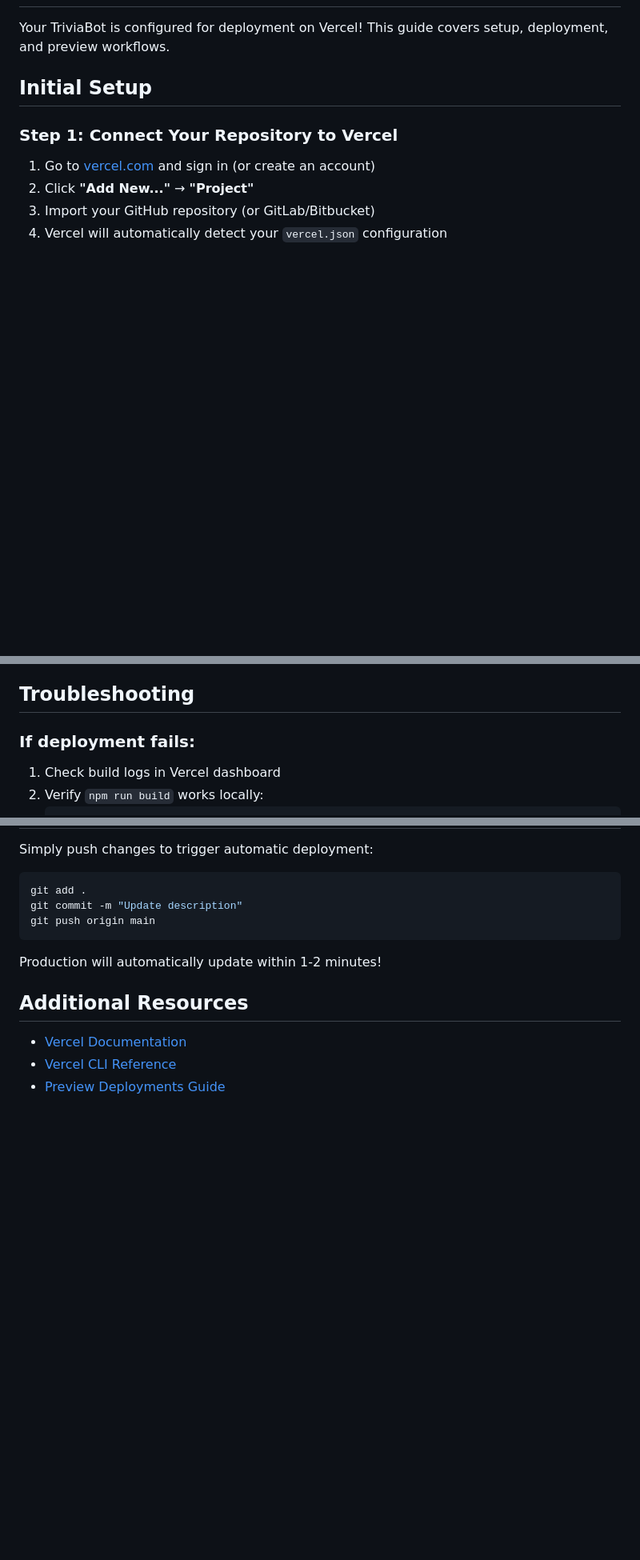
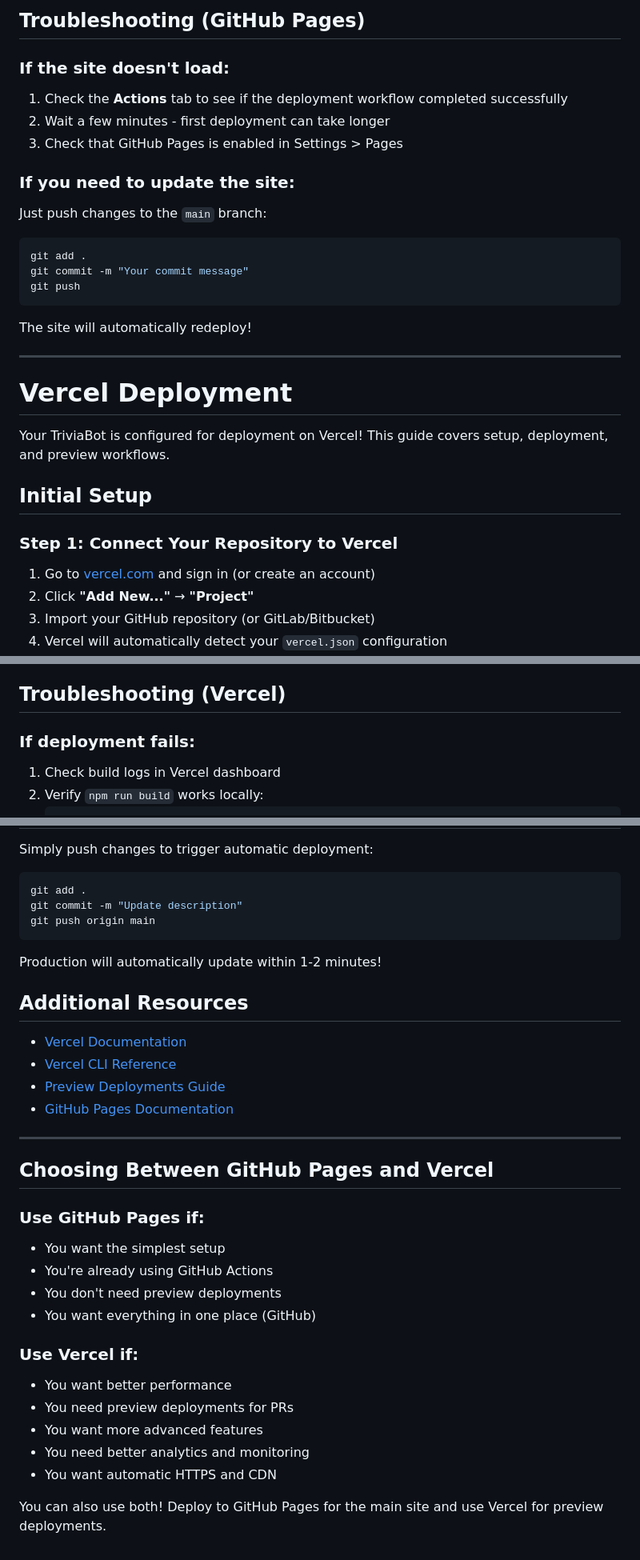
Before and after one commit to mordechaih/TriviaBot, a Markdown page: DEPLOYMENT.md, 3 parts joined by grey strips. Shown at 80% size. GitHub-like rendering; blank space fills up the shorter version.

Commit message:
Merge DEPLOYMENT.md: Combine GitHub Pages and Vercel deployment instructions

````diff
--- a/DEPLOYMENT.md
+++ b/DEPLOYMENT.md
@@ -2,3 +73,23 @@
+## Troubleshooting (GitHub Pages)
+
+### If the site doesn't load:
+1. Check the **Actions** tab to see if the deployment workflow completed successfully
+2. Wait a few minutes - first deployment can take longer
+3. Check that GitHub Pages is enabled in Settings > Pages
+
+### If you need to update the site:
+Just push changes to the `main` branch:
+```bash
+git add .
+git commit -m "Your commit message"
+git push
+```
+
+The site will automatically redeploy!
+
+---
+
+# Vercel Deployment
 
 Your TriviaBot is configured for deployment on Vercel! This guide covers setup, deployment, and preview workflows.
 
@@ -164,7 +255,7 @@ Your project uses `vercel.json` for configuration:
 - **Clean URLs**: Enabled
 - **Trailing Slash**: Disabled
 
-## Troubleshooting
+## Troubleshooting (Vercel)
 
 ### If deployment fails:
 1. Check build logs in Vercel dashboard
@@ -203,3 +294,23 @@ Production will automatically update within 1-2 minutes!
 - [Vercel Documentation](https://vercel.com/docs)
 - [Vercel CLI Reference](https://vercel.com/docs/cli)
 - [Preview Deployments Guide](https://vercel.com/docs/concepts/deployments/preview-deployments)
+- [GitHub Pages Documentation](https://docs.github.com/en/pages)
+
+---
+
+## Choosing Between GitHub Pages and Vercel
+
+### Use GitHub Pages if:
+- You want the simplest setup
+- You're already using GitHub Actions
+- You don't need preview deployments
+- You want everything in one place (GitHub)
+
+### Use Vercel if:
+- You want better performance
+- You need preview deployments for PRs
+- You want more advanced features
+- You need better analytics and monitoring
+- You want automatic HTTPS and CDN
+
+You can also use both! Deploy to GitHub Pages for the main site and use Vercel for preview deployments.
````
Also changed, not shown: other parts of DEPLOYMENT.md (+72 -1 lines).
